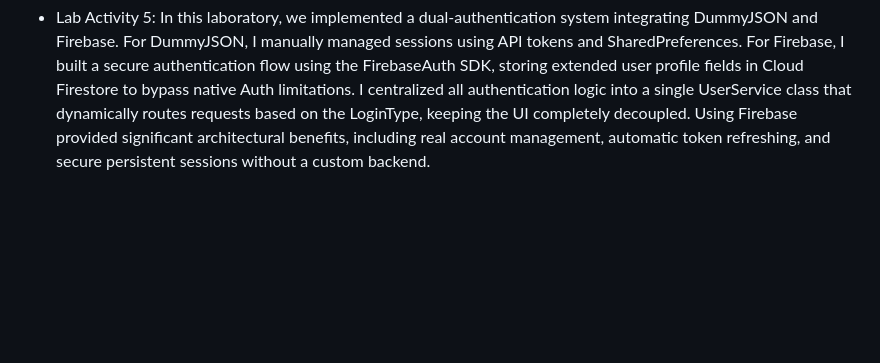
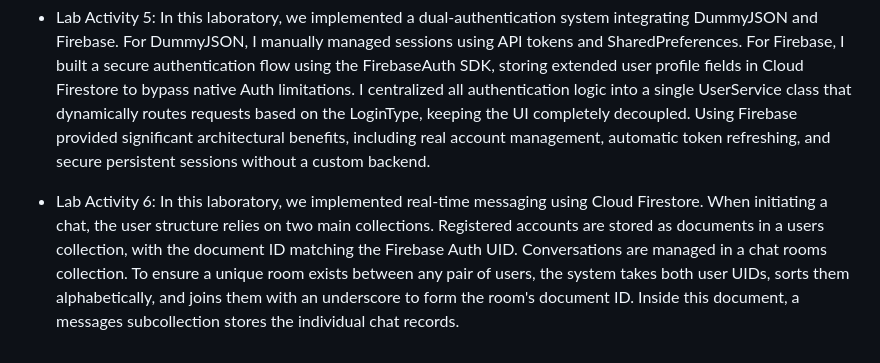
Before and after one commit to tupatups/naval_advmobprogAY2627, a Markdown page: README.md, the part around the change. Drawn GitHub-style; blank space fills up the shorter version.

Commit message:
lab_act6

```diff
--- a/README.md
+++ b/README.md
@@ -16,3 +16,5 @@ A Flutter project that focuses on advance topics. Covering the Mobile to Web Tra
 - Lab Activity 4: In this activity, I implemented a layered architecture using the service pattern to separate my UI from the data-fetching logic. When a user logs in, my service layer executes an API request, converts the JSON response into a user model, and saves the data locally via SharedPreferences. To render the profile screen, I use this locally stored user ID to fetch the complete user details from the API. This updated design keeps my code modular, decoupled, and type-safe. Finally, to render the cart screen, I asynchronously retrieve this saved user ID and pass it to a cart-specific API endpoint, ensuring only the logged-in user's items are displayed.
 
 - Lab Activity 5: In this laboratory, we implemented a dual-authentication system integrating DummyJSON and Firebase. For DummyJSON, I manually managed sessions using API tokens and SharedPreferences. For Firebase, I built a secure authentication flow using the FirebaseAuth SDK, storing extended user profile fields in Cloud Firestore to bypass native Auth limitations. I centralized all authentication logic into a single UserService class that dynamically routes requests based on the LoginType, keeping the UI completely decoupled. Using Firebase provided significant architectural benefits, including real account management, automatic token refreshing, and secure persistent sessions without a custom backend.
+
+- Lab Activity 6: In this laboratory, we implemented real-time messaging using Cloud Firestore. When initiating a chat, the user structure relies on two main collections. Registered accounts are stored as documents in a users collection, with the document ID matching the Firebase Auth UID. Conversations are managed in a chat rooms collection. To ensure a unique room exists between any pair of users, the system takes both user UIDs, sorts them alphabetically, and joins them with an underscore to form the room's document ID. Inside this document, a messages subcollection stores the individual chat records.
```
